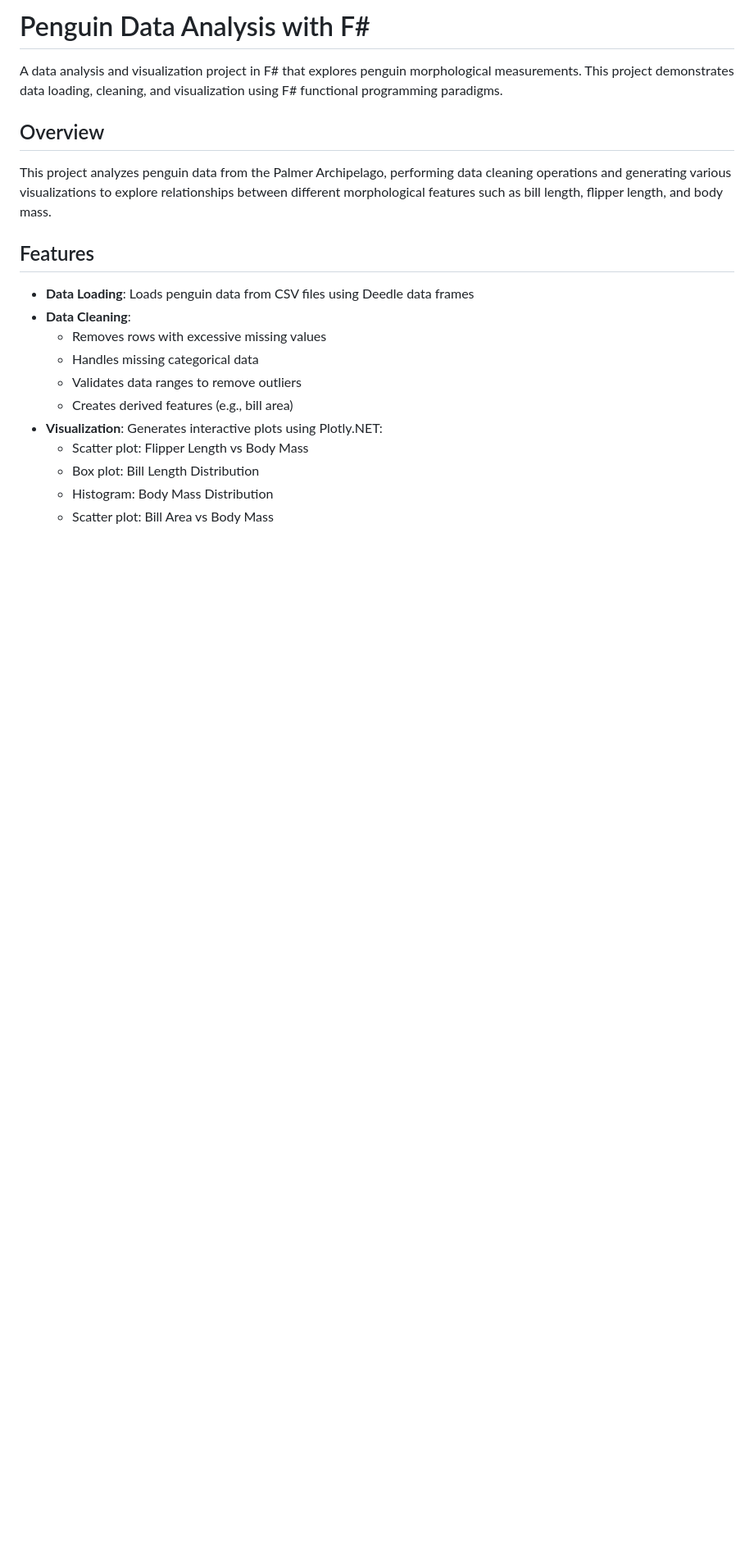
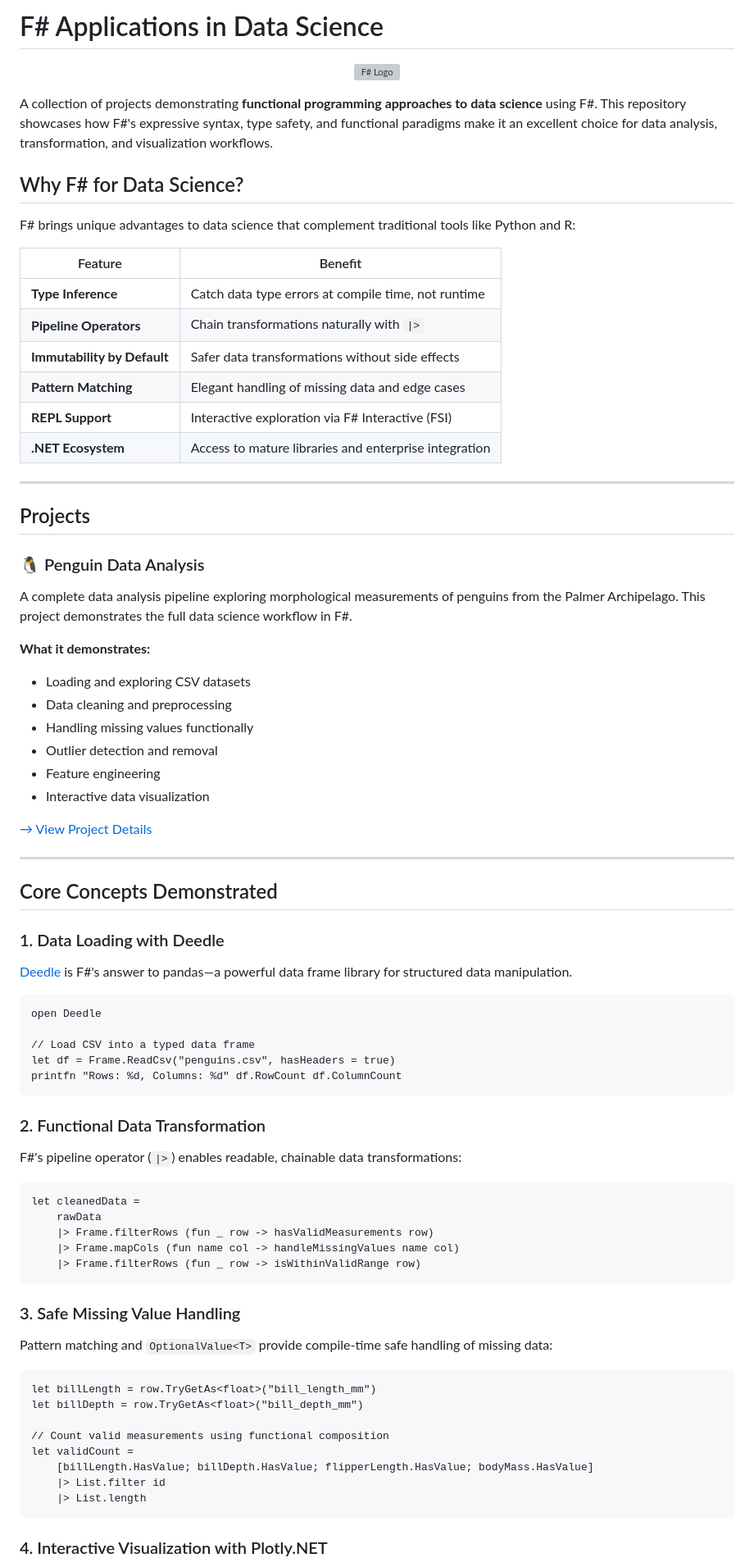
Before and after one commit to SiD-array/F-applications, a Markdown page: README.md, the part around one of its changes. Shown at 82% size. GitHub-like rendering; blank space fills up the shorter version; grey boxes are pictures that could not be loaded.

````diff
--- a/README.md
+++ b/README.md
@@ -1,21 +1,84 @@
-# Penguin Data Analysis with F#
+# F# Applications in Data Science
 
-A data analysis and visualization project in F# that explores penguin morphological measurements. This project demonstrates data loading, cleaning, and visualization using F# functional programming paradigms.
+<p align="center">
+  <img src="https://fsharp.org/img/logo/fsharp.svg" alt="F# Logo" width="120"/>
+</p>
 
-## Overview
+A collection of projects demonstrating **functional programming approaches to data science** using F#. This repository showcases how F#'s expressive syntax, type safety, and functional paradigms make it an excellent choice for data analysis, transformation, and visualization workflows.
 
-This project analyzes penguin data from the Palmer Archipelago, performing data cleaning operations and generating various visualizations to explore relationships between different morphological features such as bill length, flipper length, and body mass.
+## Why F# for Data Science?
 
-## Features
+F# brings unique advantages to data science that complement traditional tools like Python and R:
 
-- **Data Loading**: Loads penguin data from CSV files using Deedle data frames
-- **Data Cleaning**:
-  - Removes rows with excessive missing values
-  - Handles missing categorical data
-  - Validates data ranges to remove outliers
-  - Creates derived features (e.g., bill area)
-- **Visualization**: Generates interactive plots using Plotly.NET:
-  - Scatter plot: Flipper Length vs Body Mass
-  - Box plot: Bill Length Distribution
-  - Histogram: Body Mass Distribution
-  - Scatter plot: Bill Area vs Body Mass
+| Feature | Benefit |
+|---------|---------|
+| **Type Inference** | Catch data type errors at compile time, not runtime |
+| **Pipeline Operators** | Chain transformations naturally with `\|>` |
+| **Immutability by Default** | Safer data transformations without side effects |
+| **Pattern Matching** | Elegant handling of missing data and edge cases |
+| **REPL Support** | Interactive exploration via F# Interactive (FSI) |
+| **.NET Ecosystem** | Access to mature libraries and enterprise integration |
+
+---
+
+## Projects
+
+### 🐧 Penguin Data Analysis
+
+A complete data analysis pipeline exploring morphological measurements of penguins from the Palmer Archipelago. This project demonstrates the full data science workflow in F#.
+
+**What it demonstrates:**
+- Loading and exploring CSV datasets
+- Data cleaning and preprocessing
+- Handling missing values functionally
+- Outlier detection and removal
+- Feature engineering
+- Interactive data visualization
+
+[→ View Project Details](./PenguinDataDemo/README.md)
+
+---
+
+## Core Concepts Demonstrated
+
+### 1. Data Loading with Deedle
+
+[Deedle](https://fslab.org/Deedle/) is F#'s answer to pandas—a powerful data frame library for structured data manipulation.
+
+```fsharp
+open Deedle
+
+// Load CSV into a typed data frame
+let df = Frame.ReadCsv("penguins.csv", hasHeaders = true)
+printfn "Rows: %d, Columns: %d" df.RowCount df.ColumnCount
+```
+
+### 2. Functional Data Transformation
+
+F#'s pipeline operator (`|>`) enables readable, chainable data transformations:
+
+```fsharp
+let cleanedData =
+    rawData
+    |> Frame.filterRows (fun _ row -> hasValidMeasurements row)
+    |> Frame.mapCols (fun name col -> handleMissingValues name col)
+    |> Frame.filterRows (fun _ row -> isWithinValidRange row)
+```
+
+### 3. Safe Missing Value Handling
+
+Pattern matching and `OptionalValue<T>` provide compile-time safe handling of missing data:
+
+```fsharp
+let billLength = row.TryGetAs<float>("bill_length_mm")
+let billDepth = row.TryGetAs<float>("bill_depth_mm")
+
+// Count valid measurements using functional composition
+let validCount =
+    [billLength.HasValue; billDepth.HasValue; flipperLength.HasValue; bodyMass.HasValue]
+    |> List.filter id
+    |> List.length
+```
+
+### 4. Interactive Visualization with Plotly.NET
+
````
Also changed, not shown: other parts of README.md (+95 -72 lines), PenguinDataDemo/README.md (added, +154 -0 lines).
